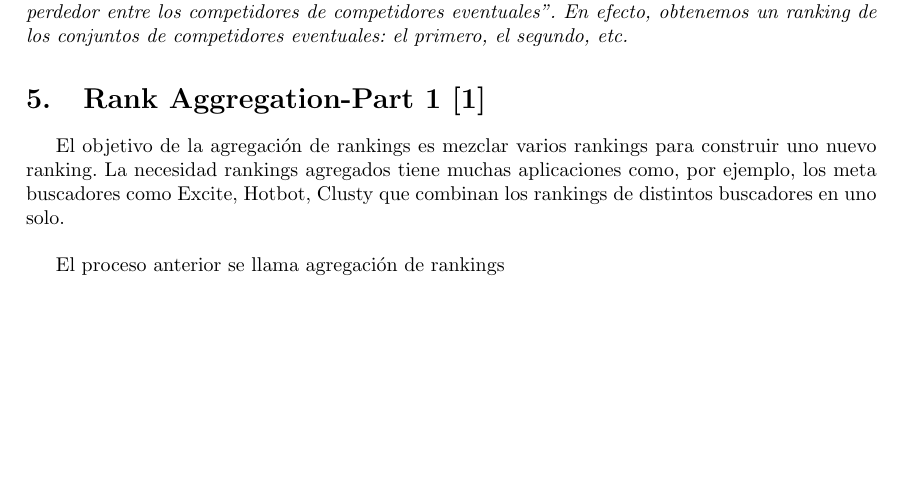
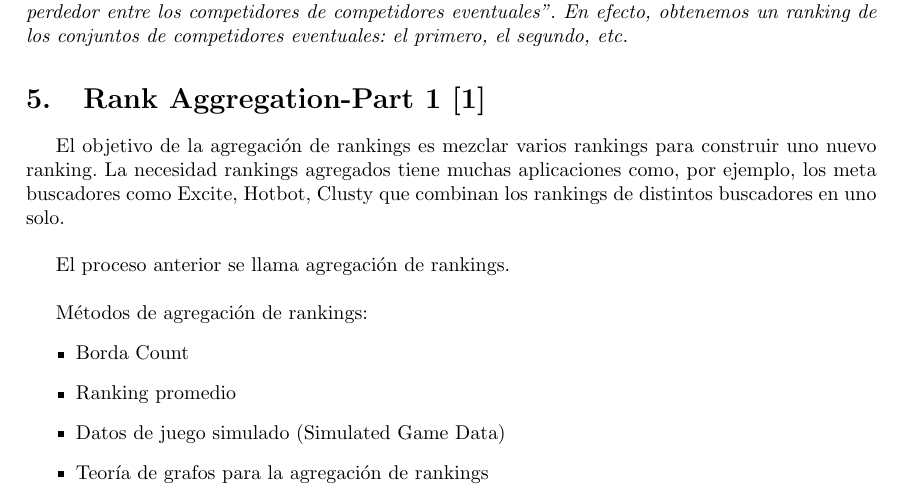
Before and after one commit to jiep/TFG, a LaTeX document (Notas y definiciones.tex, which reads libro.tex): part of page 11 of 11 before the commit and part of page 11 of 12 after it, cut so that both start at the same text, the shorter picture padded with empty space. Compiled offline with pdfLaTeX.

Commit message:
Añadidos métodos de agregación de rankings

```diff
--- a/libro.tex
+++ b/libro.tex
@@ -2,4 +2,12 @@
 
 El objetivo de la agregación de rankings es mezclar varios rankings para construir uno nuevo ranking. La necesidad rankings agregados tiene muchas aplicaciones como, por ejemplo, los meta buscadores como Excite, Hotbot, Clusty que combinan los rankings de distintos buscadores en uno solo.\\
 
-El proceso anterior se llama agregación de rankings
+El proceso anterior se llama agregación de rankings.\\
+
+Métodos de agregación de rankings:
+\begin{itemize}
+\item Borda Count
+\item Ranking promedio
+\item Datos de juego simulado (Simulated Game Data)
+\item Teoría de grafos para la agregación de rankings
+\end{itemize}
```
